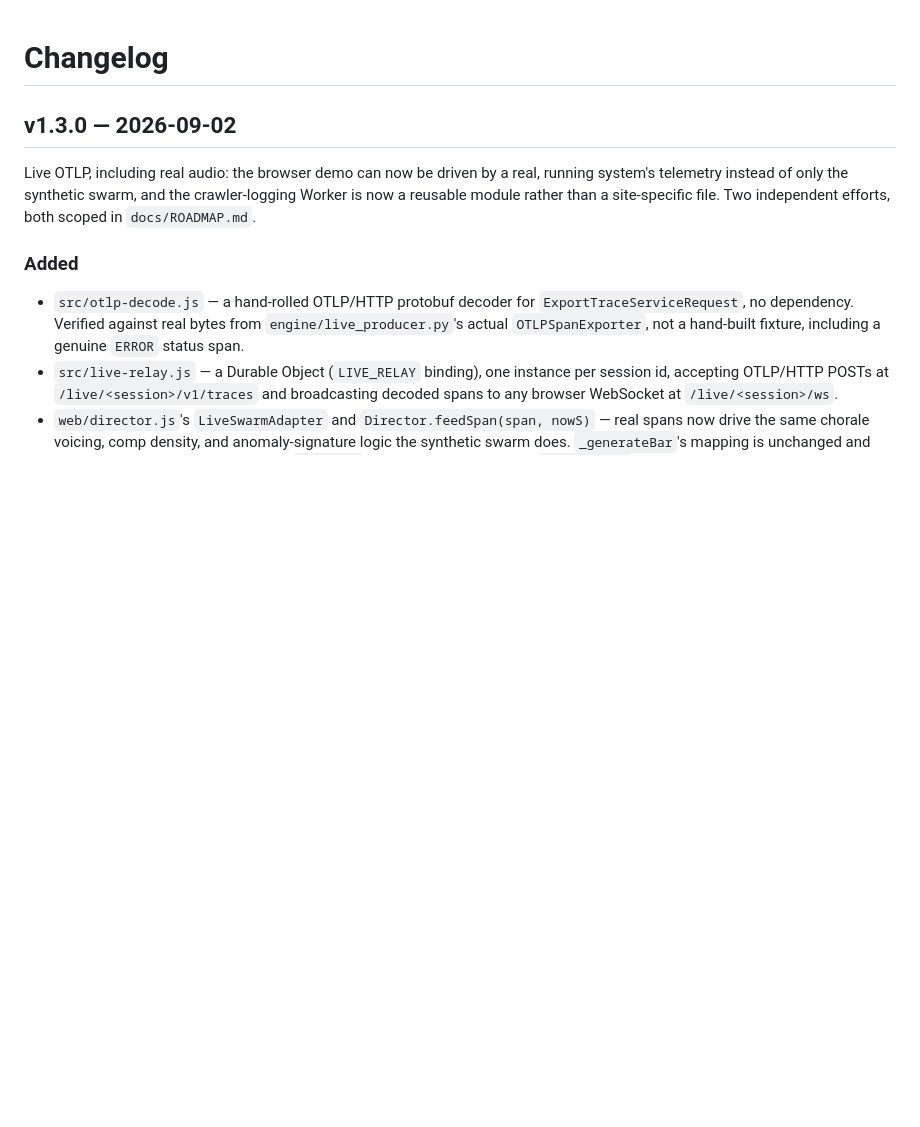
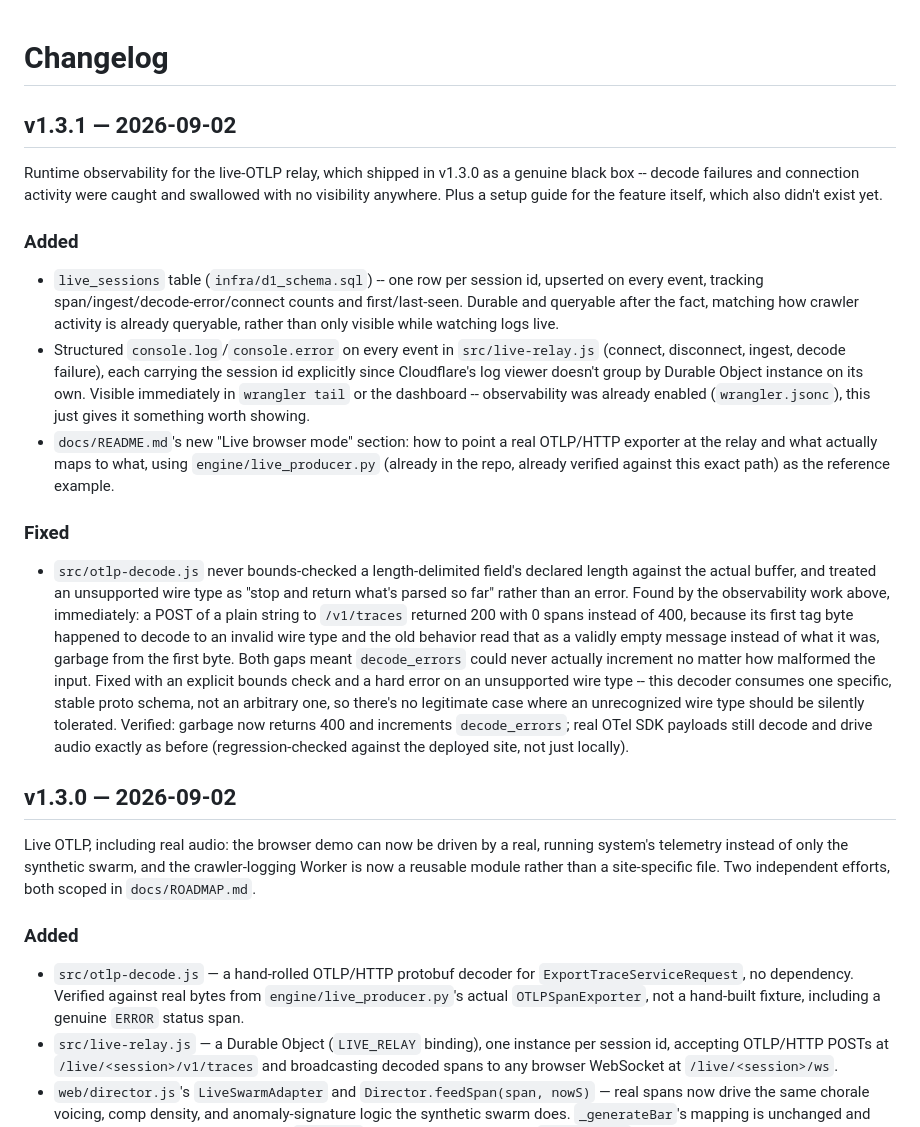
Before and after one commit to mob1ius/oteljazz, a Markdown page: CHANGELOG.md, the part around the change. Drawn GitHub-style; blank space fills up the shorter version.

```diff
--- a/CHANGELOG.md
+++ b/CHANGELOG.md
@@ -1,4 +1,40 @@
 # Changelog
+
+## v1.3.1 — 2026-09-02
+
+Runtime observability for the live-OTLP relay, which shipped in v1.3.0 as a genuine black box --
+decode failures and connection activity were caught and swallowed with no visibility anywhere.
+Plus a setup guide for the feature itself, which also didn't exist yet.
+
+### Added
+
+- `live_sessions` table (`infra/d1_schema.sql`) -- one row per session id, upserted on every
+  event, tracking span/ingest/decode-error/connect counts and first/last-seen. Durable and
+  queryable after the fact, matching how crawler activity is already queryable, rather than only
+  visible while watching logs live.
+- Structured `console.log`/`console.error` on every event in `src/live-relay.js` (connect,
+  disconnect, ingest, decode failure), each carrying the session id explicitly since Cloudflare's
+  log viewer doesn't group by Durable Object instance on its own. Visible immediately in
+  `wrangler tail` or the dashboard -- observability was already enabled (`wrangler.jsonc`), this
+  just gives it something worth showing.
+- `docs/README.md`'s new "Live browser mode" section: how to point a real OTLP/HTTP exporter at
+  the relay and what actually maps to what, using `engine/live_producer.py` (already in the repo,
+  already verified against this exact path) as the reference example.
+
+### Fixed
+
+- `src/otlp-decode.js` never bounds-checked a length-delimited field's declared length against
+  the actual buffer, and treated an unsupported wire type as "stop and return what's parsed so
+  far" rather than an error. Found by the observability work above, immediately: a POST of a
+  plain string to `/v1/traces` returned 200 with 0 spans instead of 400, because its first tag
+  byte happened to decode to an invalid wire type and the old behavior read that as a validly
+  empty message instead of what it was, garbage from the first byte. Both gaps meant
+  `decode_errors` could never actually increment no matter how malformed the input. Fixed with an
+  explicit bounds check and a hard error on an unsupported wire type -- this decoder consumes one
+  specific, stable proto schema, not an arbitrary one, so there's no legitimate case where an
+  unrecognized wire type should be silently tolerated. Verified: garbage now returns 400 and
+  increments `decode_errors`; real OTel SDK payloads still decode and drive audio exactly as
+  before (regression-checked against the deployed site, not just locally).
 
 ## v1.3.0 — 2026-09-02
 
```
